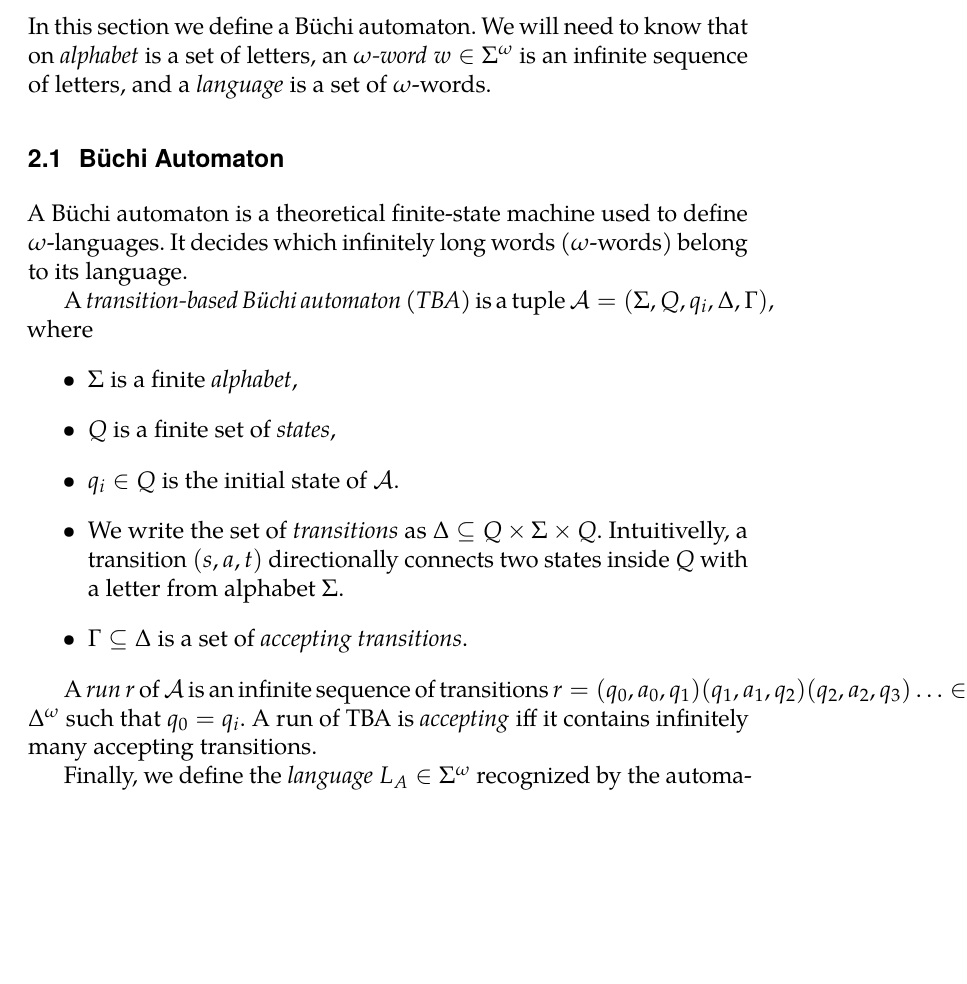
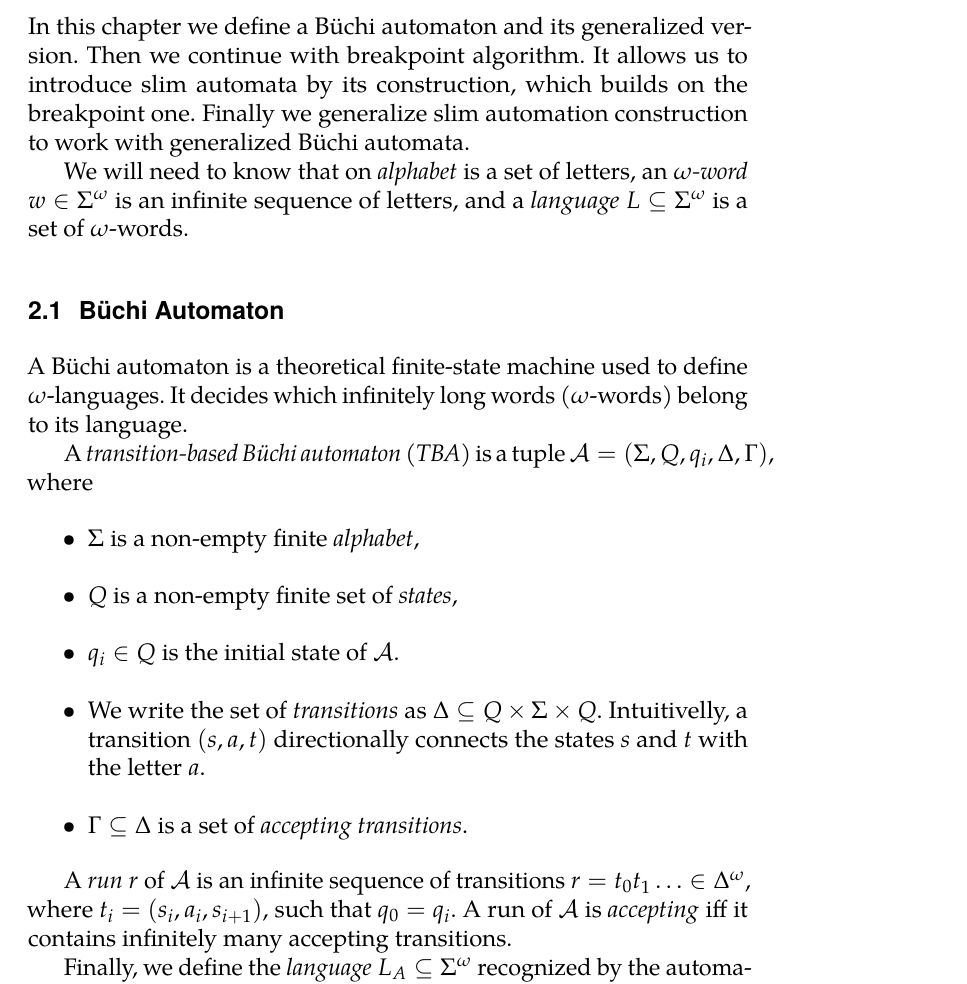
Before and after one commit to psimovec/thesis, a LaTeX thesis (slim_automata_thesis.tex): part of page 17 of 26, cut at the place of the change, the shorter picture padded with empty space. Compiled offline with pdfLaTeX.

Commit message:
TBA TGBA improvements

```diff
--- a/slim_automata_thesis.tex
+++ b/slim_automata_thesis.tex
@@ -76,23 +76,27 @@ nolof, nolot
 	\chapter{Introduction}
 	... slim automata are specially constructed Büchi automata...
 	\chapter{Preliminaries}
-		In this section we define a Büchi automaton. We will need to know that on \emph{alphabet} is a set of letters, an \emph{$\omega$-word} $w \in \Sigma^\omega$ is an infinite sequence of letters, and a \emph{language} is a set of $\omega$-words.
+		In this chapter we define a Büchi automaton and its generalized version.
+		Then we continue with breakpoint algorithm. It allows us to introduce slim automata by its construction, which builds on the breakpoint one. Finally we generalize slim automation construction to work with generalized Büchi automata.
+
+		We will need to know that on \emph{alphabet} is a set of letters, an \emph{$\omega$-word} $w \in \Sigma^\omega$ is an infinite sequence of letters, and a \emph{language} $L \subseteq \Sigma^\omega$ is a set of $\omega$-words.
 		\section{Büchi Automaton}
 			A Büchi automaton is a theoretical finite-state machine used to define $\omega$-languages. It decides which infinitely long words ($\omega$-words) belong to its language.
 
 			A \emph{transition-based Büchi automaton (TBA)} is a tuple $\cA=(\Sigma, Q, q_i, \Delta, \Gamma)$, where
 			\begin{itemize}
-				\item $\Sigma$ is a finite \emph{alphabet},
-				\item $Q$ is a finite set of \emph{states},
+				\item $\Sigma$ is a non-empty finite \emph{alphabet},
+				\item $Q$ is a non-empty finite set of \emph{states},
 				\item $q_i \in Q$ is the initial state of $\cA$.
-				\item We write the set of \emph{transitions} as $\Delta \subseteq Q \times \Sigma \times Q$. Intuitivelly, a transition $(s, a, t)$  directionally connects two states inside $Q$ with a letter from alphabet $\Sigma$.
+				\item We write the set of \emph{transitions} as $\Delta \subseteq Q \times \Sigma \times Q$. Intuitivelly, a transition $(s, a, t)$  directionally connects the states $s$ and $t$ with the letter $a$.
 				\item $\Gamma \subseteq \Delta$ is a set of \emph{accepting transitions}.
 			\end{itemize}
 
 			A \emph{run} $r$ of $\cA$ is an infinite sequence of transitions
-			$r=(q_0, a_0, q_1)(q_1, a_1, q_2)(q_2, a_2, q_3)\ldots\in\Delta^\omega$ such that $q_0=q_i$.
-			A run of TBA is \emph{accepting} iff it contains infinitely many accepting transitions.
+			$r=t_0t_1\ldots\in\Delta^\omega$, where $t_i=(s_i, a_i,s_{i+1})$,
+			 such that $q_0=q_i$.
+			A run of $\cA$ is \emph{accepting} iff it contains infinitely many accepting transitions.
 
-			Finally, we define the \emph{language} $L_A \in \Sigma^\omega$ recognized by the automaton $\cA$. An $\omega$-word $w \in \Sigma^\omega$ belongs to $L_A$ iff there exists an accepting run of $\cA$ over the word $w$.
+			Finally, we define the \emph{language} $L_A \subseteq \Sigma^\omega$ recognized by the automaton $\cA$. An $\omega$-word $w \in \Sigma^\omega$ belongs to $L_A$ iff there exists an accepting run of $\cA$ over the word $w$.
 
 		\section{Generalized Büchi Automaton}
```
Also changed, not shown: slim_automata_thesis.tex (3 more changed lines).
